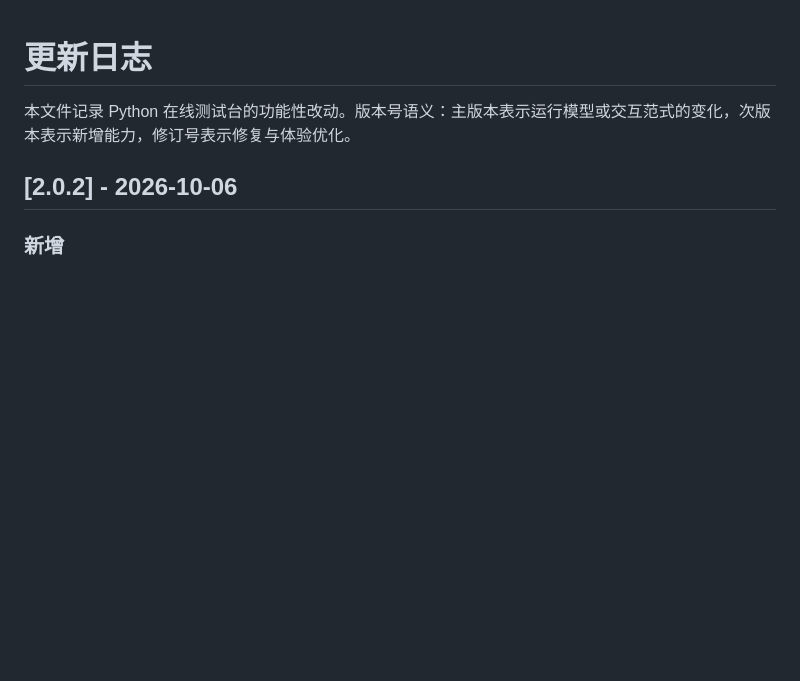
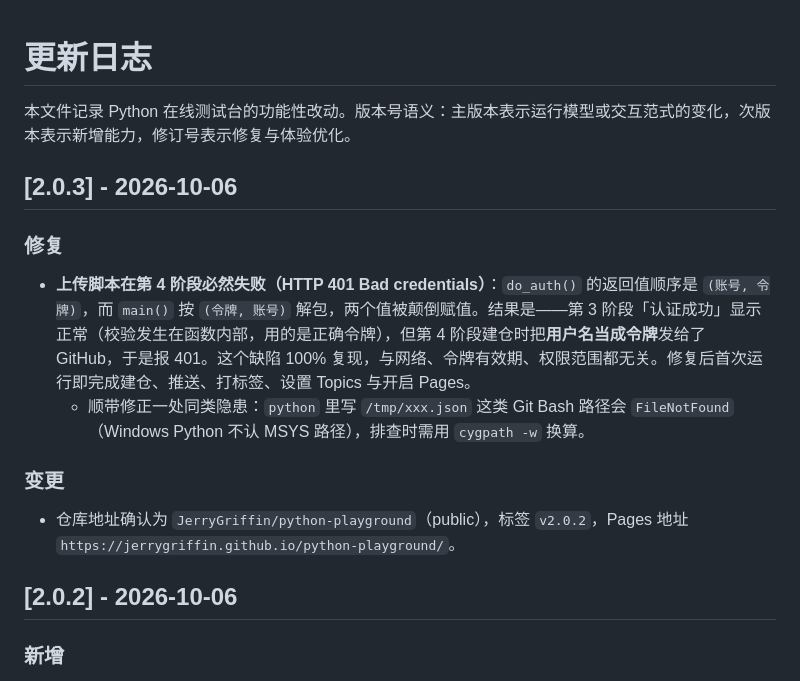
Before and after one commit to JerryGriffin/python-playground, a Markdown page: CHANGELOG.md, the part around the change. Rendered like a GitHub page; blank space fills up the shorter version.

Commit message:
fix: 修正 upload.py 认证返回值解包顺序导致建仓必然 401

```diff
--- a/CHANGELOG.md
+++ b/CHANGELOG.md
@@ -1,6 +1,17 @@
 # 更新日志
 
 本文件记录 Python 在线测试台的功能性改动。版本号语义：主版本表示运行模型或交互范式的变化，次版本表示新增能力，修订号表示修复与体验优化。
+
+## [2.0.3] - 2026-10-06
+
+### 修复
+
+- **上传脚本在第 4 阶段必然失败（HTTP 401 Bad credentials）**：`do_auth()` 的返回值顺序是 `(账号, 令牌)`，而 `main()` 按 `(令牌, 账号)` 解包，两个值被颠倒赋值。结果是——第 3 阶段「认证成功」显示正常（校验发生在函数内部，用的是正确令牌），但第 4 阶段建仓时把**用户名当成令牌**发给了 GitHub，于是报 401。这个缺陷 100% 复现，与网络、令牌有效期、权限范围都无关。修复后首次运行即完成建仓、推送、打标签、设置 Topics 与开启 Pages。
+  - 顺带修正一处同类隐患：`python` 里写 `/tmp/xxx.json` 这类 Git Bash 路径会 `FileNotFound`（Windows Python 不认 MSYS 路径），排查时需用 `cygpath -w` 换算。
+
+### 变更
+
+- 仓库地址确认为 `JerryGriffin/python-playground`（public），标签 `v2.0.2`，Pages 地址 `https://jerrygriffin.github.io/python-playground/`。
 
 ## [2.0.2] - 2026-10-06
 
```
Also changed, not shown: README.md (+4 -1 lines).
